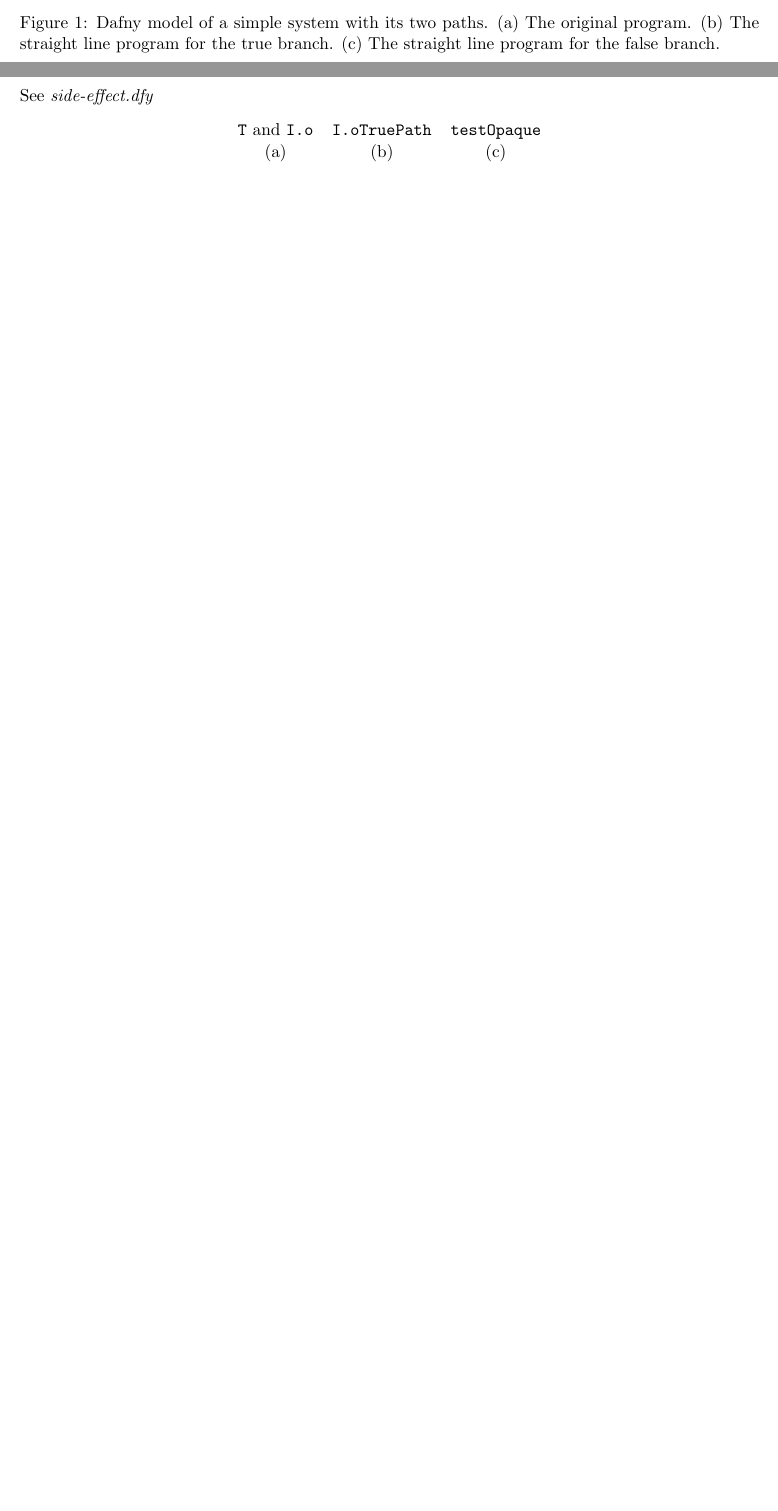
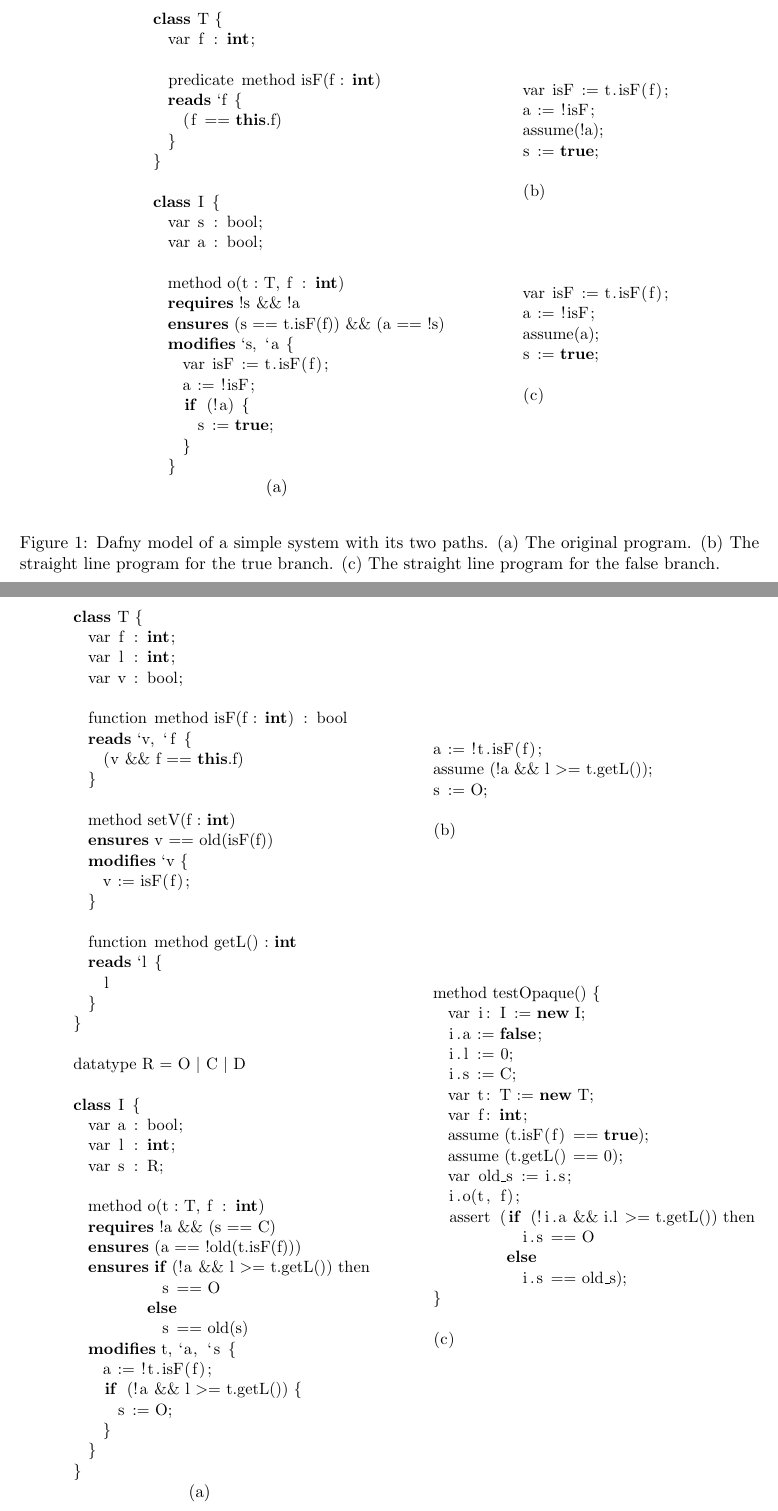
Before and after one commit to ericmercer/dafny-java-test-generation, a LaTeX paper (ara-proposal/proposal.tex): two parts of pages 3 and 4 of 5 before the commit and two parts of pages 3 and 5 of 6 after it, joined at a grey line, cut at the place of the change, the shorter picture padded with empty space. Compiled offline with pdfLaTeX.

Commit message:
Add code

```diff
--- a/ara-proposal/proposal.tex
+++ b/ara-proposal/proposal.tex
@@ -45,7 +64,56 @@ There are few example of fully verified compilers. A notable example is perhaps
 
 Research significance and prior work \cite{8972014}.
 
-\section*{Methods}
+\newsavebox{\boxa}
+\begin{lrbox}{\boxa}
+    \begin{lstlisting}
+      class T {
+        var f : int;
+
+        predicate method isF(f : int)
+        reads `f {
+          (f == this.f)
+        }
+      }
+
+      class I {
+        var s : bool;
+        var a : bool;
+
+        method o(t : T, f : int)
+        requires !s && !a
+        ensures (s == t.isF(f)) && (a == !s)
+        modifies `s, `a {
+          var isF := t.isF(f);
+          a := !isF;
+          if (!a) {
+            s := true;
+          }
+        }
+    \end{lstlisting}
+\end{lrbox}
+
+\newsavebox{\boxb}
+\begin{lrbox}{\boxb}
+    \begin{lstlisting}
+        var isF := t.isF(f);
+        a := !isF;
+        assume(!a);
+        s := true;
+
+        (b)
+
+
+
+
+        var isF := t.isF(f);
+        a := !isF;
+        assume(a);
+        s := true;
+
+        (c)
+    \end{lstlisting}
+\end{lrbox}
 
 Automatic test generation in this work is accomplished with either the Dafny verifier using its weakest pre-condition calculus or symbolic execution. Both approaches rely on constraint solving with a backend \emph{Satisfiability Modulus Theories} (SMT) solver. This presentation uses \emph{symbolic execution} but it is not clear that one approach is more advantageous than another. Indeed, there is some obvious advantage with integrating test generation into the Dafny Verifier as it already provides much of the needed functionality.
 
@@ -54 +121,4 @@ Automatic test generation in this work is accomplished with either the Dafny ver
   \begin{center}
+    \begin{tabular}{cc}
+      \scalebox{0.95}{\usebox{\boxa}} & \scalebox{0.95}{\usebox{\boxb}} \\
+      (a) &
@@ -81,12 +148,97 @@ The initial path constraint for the straight line program is $\neg s_0\ \wedge\
 
 The path constraint is passed to the backend SMT solver to generate inputs for the true path test: $s_0 = \mathrm{false}$, $a_0 = \mathrm{false}$, and $\mathit{t.isF}_0 = \mathrm{false}$. The generated JUnit test uses a \emph{mock} object for an instance of \texttt{T} for the test and directs the mock to return true whenever \texttt{T.isF(f)} is invoked.\footnote{Mockito is to be used for mocks.} The oracle for the test is the post-condition itself. Although s simple example, it illustrates the utility of the frame in the Dafny specification to simplify the path constraint by abstracting out needless details.
 
+\newsavebox{\boxd}
+\begin{lrbox}{\boxd}
+    \begin{lstlisting}
+      class T {
+        var f : int;
+        var l : int;
+        var v : bool;
+
+        function method isF(f : int) : bool
+        reads `v, `f {
+          (v && f == this.f)
+        }
+
+        method setV(f : int)
+        ensures v == old(isF(f))
+        modifies `v {
+          v := isF(f);
+        }
+
+        function method getL() : int
+        reads `l {
+          l
+        }
+      }
+
+      datatype R = O | C | D
+
+      class I {
+        var a : bool;
+        var l : int;
+        var s : R;
+
+        method o(t : T, f : int)
+        requires !a && (s == C)
+        ensures (a == !old(t.isF(f)))
+        ensures if (!a && l >= t.getL()) then
+                  s == O
+                else
+                  s == old(s)
+        modifies t, `a, `s {
+          a := !t.isF(f);
+          if (!a && l >= t.getL()) {
+            s := O;
+          }
+        }
+      }
+    \end{lstlisting}
+\end{lrbox}
+
+
+\newsavebox{\boxe}
+\begin{lrbox}{\boxe}
+    \begin{lstlisting}
+      a := !t.isF(f);
+      assume (!a && l >= t.getL());
+      s := O;
+
+      (b)
+
+
+
+
+
+
+
+      method testOpaque() {
+        var i: I := new I;
+        i.a := false;
+        i.l := 0;
+        i.s := C;
+        var t: T := new T;
+        var f: int;
+        assume (t.isF(f) == true);
+        assume (t.getL() == 0);
+        var old_s := i.s;
+        i.o(t, f);
+        assert (if (!i.a && i.l >= t.getL()) then
+                  i.s == O
+                else
+                  i.s == old_s);
+      }
+
+      (c)
+    \end{lstlisting}
+\end{lrbox}
+
 \begin{figure}
-  See \emph{side-effect.dfy}
   \begin{center}
-    \begin{tabular}{ccc}
-      \texttt{T} and \texttt{I.o} & \texttt{I.oTruePath} & \texttt{testOpaque}  \\
-      (a) & (b) & (c)
+    \begin{tabular}{cc}
+      \scalebox{0.95}{\usebox{\boxd}} & \scalebox{0.95}{\usebox{\boxe}}  \\
+      (a) &
     \end{tabular}
   \end{center}
 \caption{Dafny model of a simple system that side-effects in both objects. (a) The original program. (b) The straight line program for the true branch. (c) The generated test for the path written in Dafny.}
```
Also changed, not shown: ara-proposal/proposal.tex (29 more changed lines).
